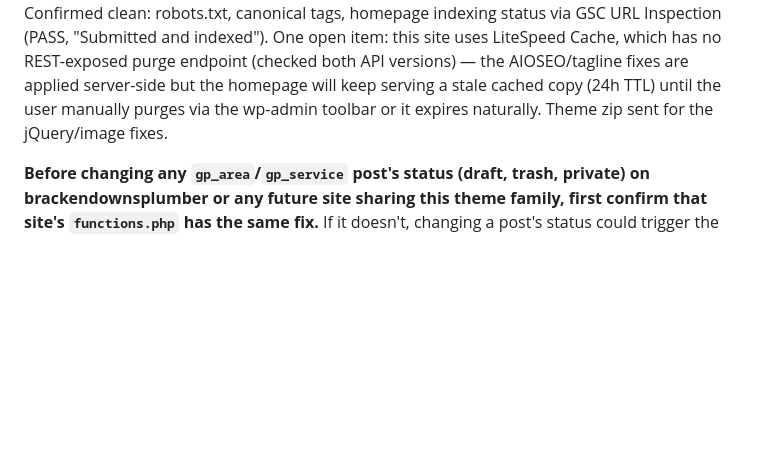
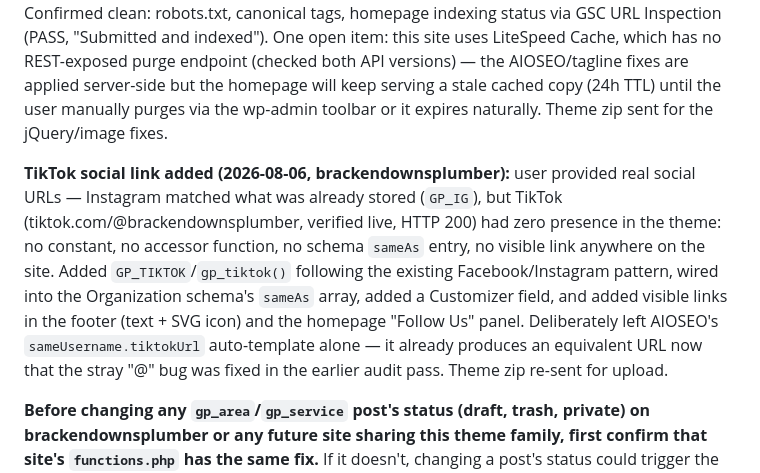
Before and after one commit to brackenplumber1-byte/online-advertising, a Markdown page: .claude/skills/SITES.md, the part around the change. Rendered like a GitHub page; blank space fills up the shorter version.

Commit message:
Document TikTok social link addition in SITES.md changelog

```diff
--- a/.claude/skills/SITES.md
+++ b/.claude/skills/SITES.md
@@ -216,6 +216,19 @@ but the homepage will keep serving a stale cached copy (24h TTL)
 until the user manually purges via the wp-admin toolbar or it expires
 naturally. Theme zip sent for the jQuery/image fixes.
 
+**TikTok social link added (2026-08-06, brackendownsplumber):** user
+provided real social URLs — Instagram matched what was already stored
+(`GP_IG`), but TikTok (tiktok.com/@brackendownsplumber, verified live,
+HTTP 200) had zero presence in the theme: no constant, no accessor
+function, no schema `sameAs` entry, no visible link anywhere on the
+site. Added `GP_TIKTOK`/`gp_tiktok()` following the existing
+Facebook/Instagram pattern, wired into the Organization schema's
+`sameAs` array, added a Customizer field, and added visible links in
+the footer (text + SVG icon) and the homepage "Follow Us" panel.
+Deliberately left AIOSEO's `sameUsername.tiktokUrl` auto-template
+alone — it already produces an equivalent URL now that the stray "@"
+bug was fixed in the earlier audit pass. Theme zip re-sent for upload.
+
 **Before changing any `gp_area`/`gp_service` post's status (draft, trash,
 private) on brackendownsplumber or any future site sharing this theme
 family, first confirm that site's `functions.php` has the same fix.** If
```
